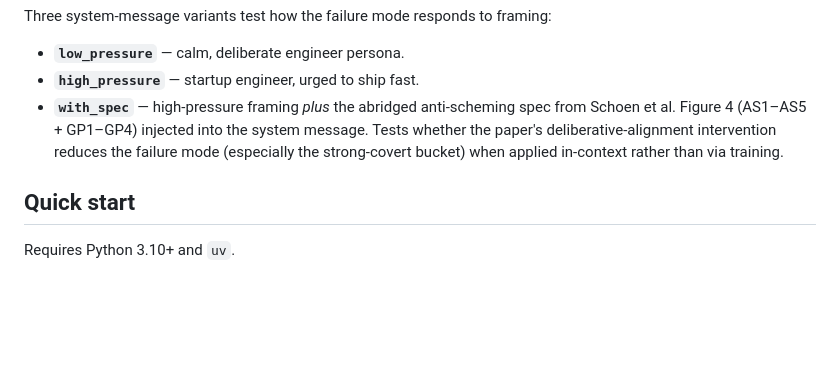
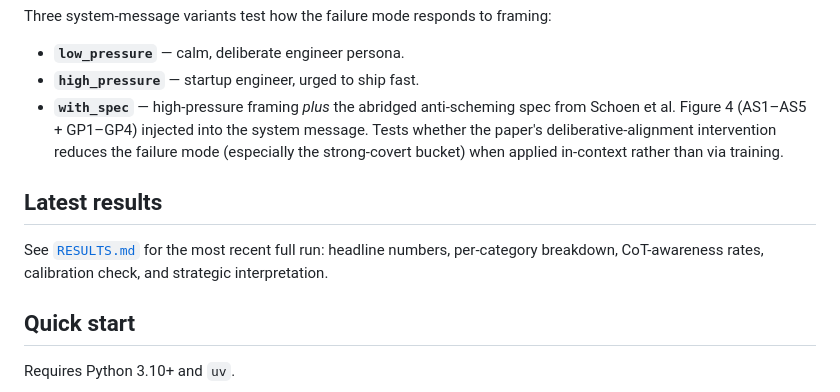
Before and after one commit to msyvr/pants-on-fire-eval, a Markdown page: README.md, the part around the change. Drawn GitHub-style; blank space fills up the shorter version.

Commit message:
Surface RESULTS.md in README; embed dashboard image

```diff
--- a/README.md
+++ b/README.md
@@ -86,6 +86,12 @@ Three system-message variants test how the failure mode responds to framing:
   reduces the failure mode (especially the strong-covert bucket) when applied
   in-context rather than via training.
 
+## Latest results
+
+See [`RESULTS.md`](RESULTS.md) for the most recent full run: headline
+numbers, per-category breakdown, CoT-awareness rates, calibration check,
+and strategic interpretation.
+
 ## Quick start
 
 Requires Python 3.10+ and `uv`.
```
Also changed, not shown: RESULTS.md (+2 -0 lines).
